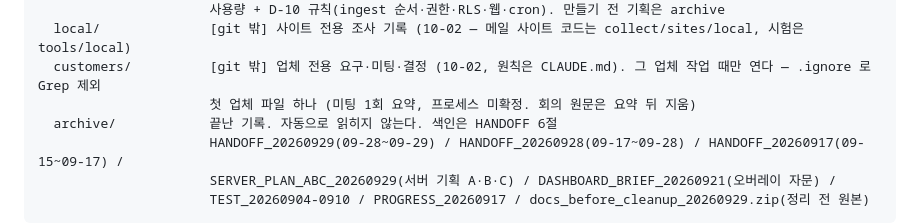
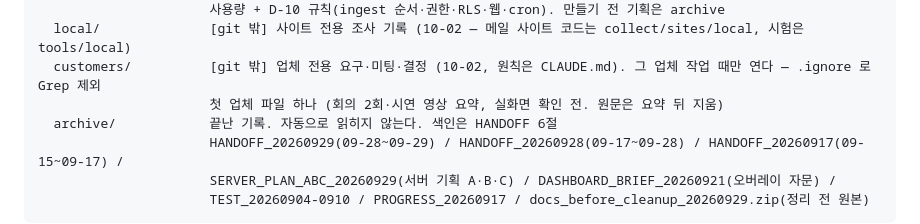
Before and after one commit to erpiaChang/RPA_Base, a Markdown page: docs/PROGRESS.md, the part around the change. Drawn GitHub-style.

Commit message:
문서 지도 — 업체 파일 설명을 회의 2회·시연 영상 요약으로
Co-Authored-By: Claude Opus 5.5 <noreply@anthropic.com>

```diff
--- a/docs/PROGRESS.md
+++ b/docs/PROGRESS.md
@@ -203,7 +203,7 @@ docs/
                       사용량 + D-10 규칙(ingest 순서·권한·RLS·웹·cron). 만들기 전 기획은 archive
   local/              [git 밖] 사이트 전용 조사 기록 (10-02 — 메일 사이트 코드는 collect/sites/local, 시험은 tools/local)
   customers/          [git 밖] 업체 전용 요구·미팅·결정 (10-02, 원칙은 CLAUDE.md). 그 업체 작업 때만 연다 — .ignore 로 Grep 제외
-                      첫 업체 파일 하나 (미팅 1회 요약, 프로세스 미확정. 회의 원문은 요약 뒤 지움)
+                      첫 업체 파일 하나 (회의 2회·시연 영상 요약, 실화면 확인 전. 원문은 요약 뒤 지움)
   archive/            끝난 기록. 자동으로 읽히지 않는다. 색인은 HANDOFF 6절
                       HANDOFF_20260929(09-28~09-29) / HANDOFF_20260928(09-17~09-28) / HANDOFF_20260917(09-15~09-17) /
                       SERVER_PLAN_ABC_20260929(서버 기획 A·B·C) / DASHBOARD_BRIEF_20260921(오버레이 자문) /
```
